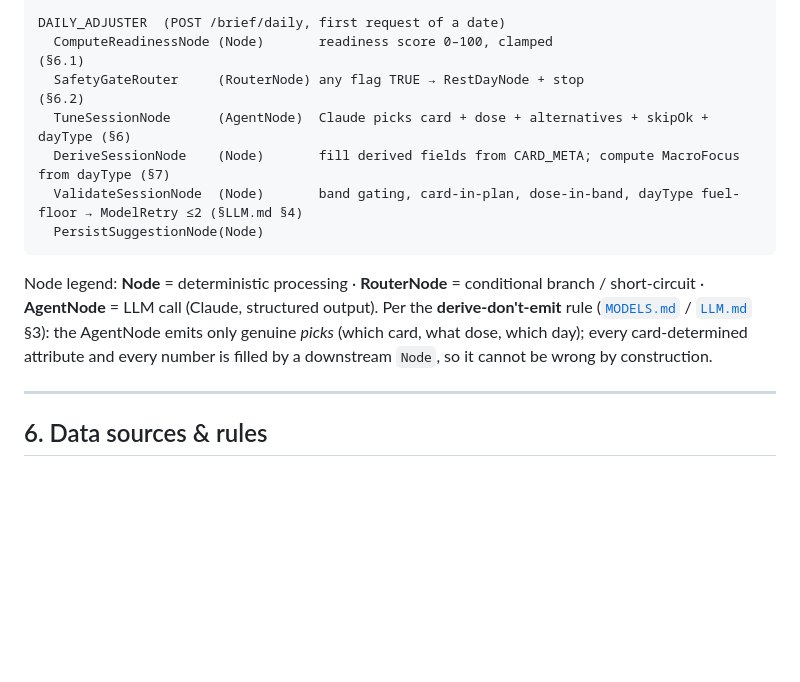
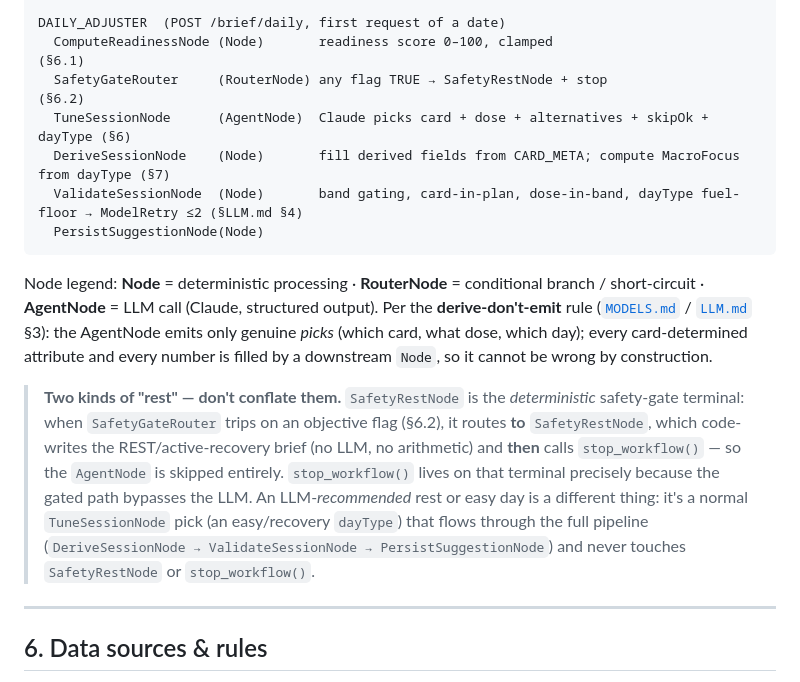
Before and after one commit to smeshko/health-coach-be, a Markdown page: docs/architecture/ARCHITECTURE.md, the part around the change. Drawn GitHub-style; blank space fills up the shorter version.

Commit message:
docs(architecture): rename RestDayNode to SafetyRestNode, clarify safety gate
Rename the DAILY_ADJUSTER safety-gate terminal from RestDayNode to
SafetyRestNode and add an ARCHITECTURE note distinguishing the deterministic
safety-gate REST (code-written + stop_workflow, LLM skipped) from an
LLM-recommended easy/rest day that flows through the full pipeline. Update
E11 epic references to match.

```diff
--- a/docs/architecture/ARCHITECTURE.md
+++ b/docs/architecture/ARCHITECTURE.md
@@ -211,7 +211,7 @@ WEEKLY_PLANNER  (POST /brief/weekly, first request of an ISO week)
 
 DAILY_ADJUSTER  (POST /brief/daily, first request of a date)
   ComputeReadinessNode (Node)       readiness score 0–100, clamped                          (§6.1)
-  SafetyGateRouter     (RouterNode) any flag TRUE → RestDayNode + stop                       (§6.2)
+  SafetyGateRouter     (RouterNode) any flag TRUE → SafetyRestNode + stop                    (§6.2)
   TuneSessionNode      (AgentNode)  Claude picks card + dose + alternatives + skipOk + dayType (§6)
   DeriveSessionNode    (Node)       fill derived fields from CARD_META; compute MacroFocus from dayType (§7)
   ValidateSessionNode  (Node)       band gating, card-in-plan, dose-in-band, dayType fuel-floor → ModelRetry ≤2 (§LLM.md §4)
@@ -223,6 +223,15 @@ short-circuit · **AgentNode** = LLM call (Claude, structured output). Per the *
 ([`MODELS.md`](./MODELS.md) / [`LLM.md`](./LLM.md) §3): the AgentNode emits only genuine *picks* (which card,
 what dose, which day); every card-determined attribute and every number is filled by a downstream `Node`,
 so it cannot be wrong by construction.
+
+> **Two kinds of "rest" — don't conflate them.** `SafetyRestNode` is the *deterministic* safety-gate
+> terminal: when `SafetyGateRouter` trips on an objective flag (§6.2), it routes **to** `SafetyRestNode`,
+> which code-writes the REST/active-recovery brief (no LLM, no arithmetic) and **then** calls
+> `stop_workflow()` — so the `AgentNode` is skipped entirely. `stop_workflow()` lives on that terminal
+> precisely because the gated path bypasses the LLM. An LLM-*recommended* rest or easy day is a different
+> thing: it's a normal `TuneSessionNode` pick (an easy/recovery `dayType`) that flows through the full
+> pipeline (`DeriveSessionNode → ValidateSessionNode → PersistSuggestionNode`) and never touches
+> `SafetyRestNode` or `stop_workflow()`.
 
 ---
 
```
Also changed, not shown: epics/E11-daily-brief.md (+2 -2 lines).
